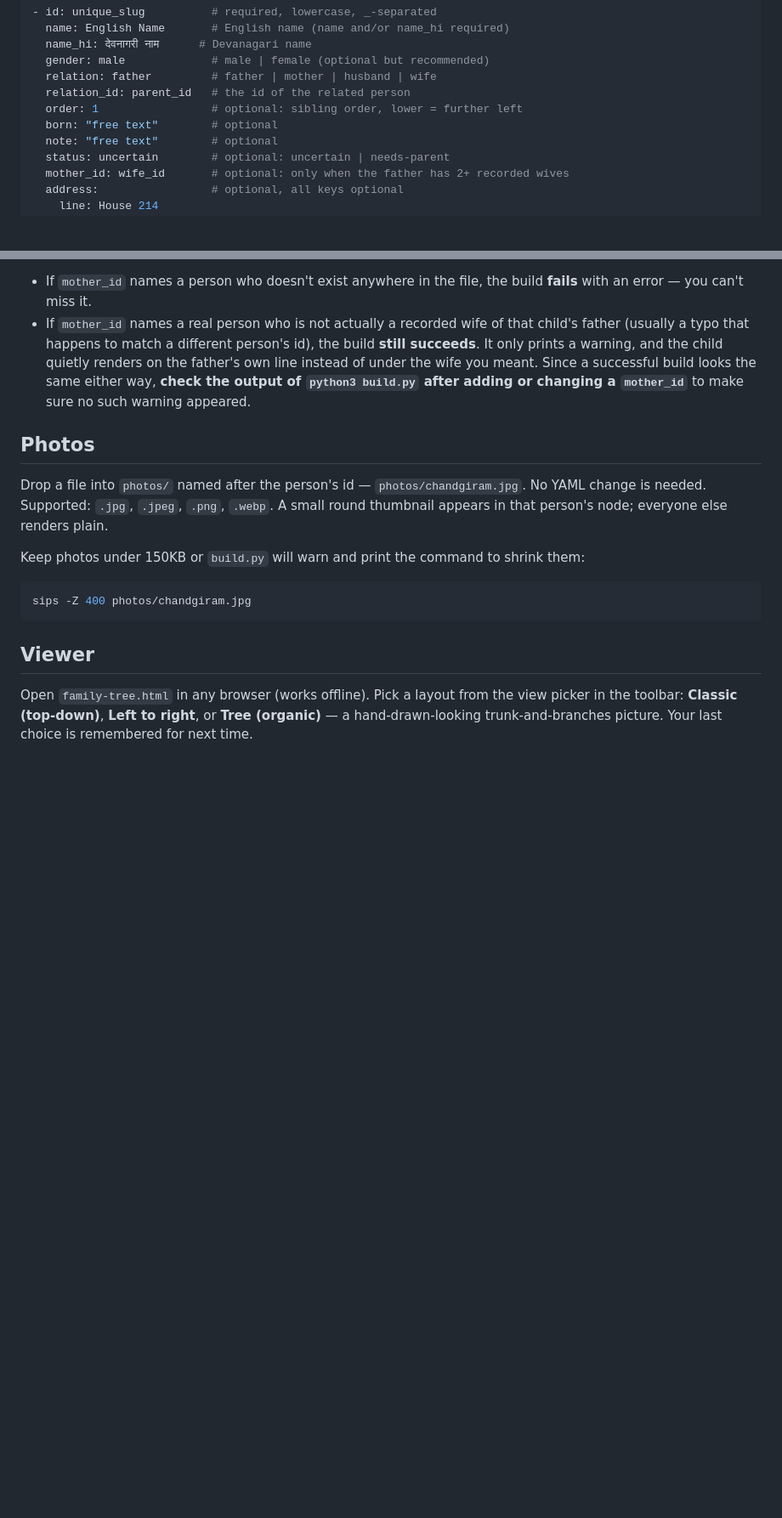
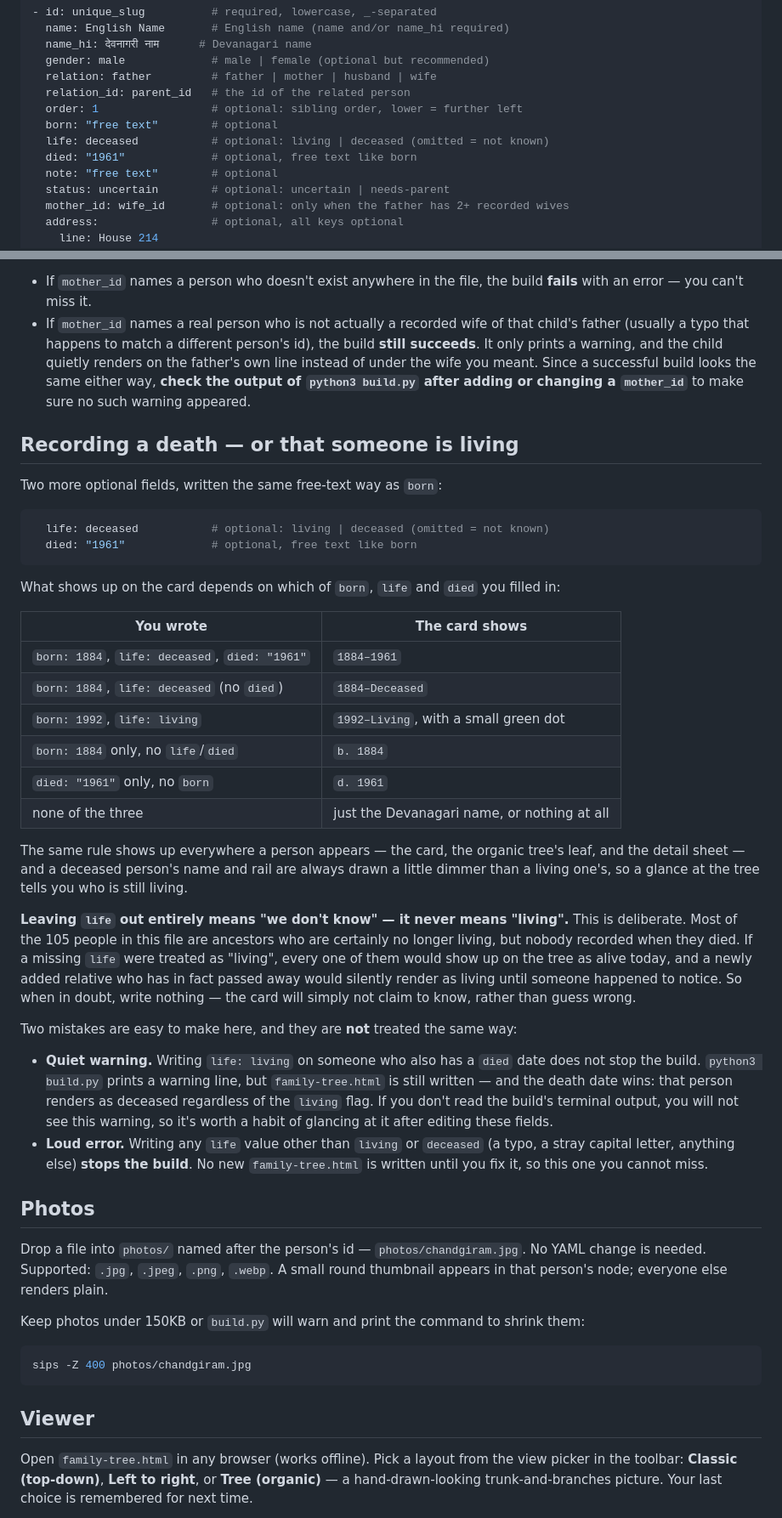
Before and after one commit to ankj77/my-family-tree, a Markdown page: README.md, 2 parts joined by grey strips. Shown at 85% size. GitHub-like rendering; blank space fills up the shorter version.

Commit message:
docs: life and died fields; verify layouts against the new card size
Re-measured all three views on the final build: 0/5,460 overlapping
pairs in classic, horizontal and organic, classic width holds at
13,590px (matching the pre-Task-4 measurement), and FT.fit's computed
scale fits the rendered extent at 390/768/1400px stage widths in every
view. Adversarial cases (8 spouses beside a wide-subtree sibling, and
an 88-character name) still produce 0 overlaps, and the long name
truncates with an ellipsis instead of spilling out of its card. No
view module changes were needed.

Documented the life/died fields in the README for the non-developer
who edits the YAML by hand: what the card shows for each combination,
why omitting life means "not known" rather than "living", and which
mistakes are quiet (life: living with a died date, a build warning)
versus loud (an invalid life value, a build error).

Co-Authored-By: Claude Opus 5 (1M context) <noreply@anthropic.com>
Claude-Session: https://claude.ai/code/session_01JSwDujXrud9T6WRxMxwn35

````diff
--- a/README.md
+++ b/README.md
@@ -24,6 +24,8 @@ person — a `relation` type plus the `relation_id` it points to:
   relation_id: parent_id   # the id of the related person
   order: 1                 # optional: sibling order, lower = further left
   born: "free text"        # optional
+  life: deceased           # optional: living | deceased (omitted = not known)
+  died: "1961"             # optional, free text like born
   note: "free text"        # optional
   status: uncertain        # optional: uncertain | needs-parent
   mother_id: wife_id       # optional: only when the father has 2+ recorded wives
@@ -81,6 +83,48 @@ hang from the man's own line.
   `python3 build.py` after adding or changing a `mother_id`** to make sure no such
   warning appeared.
 
+## Recording a death — or that someone is living
+
+Two more optional fields, written the same free-text way as `born`:
+
+```yaml
+  life: deceased           # optional: living | deceased (omitted = not known)
+  died: "1961"             # optional, free text like born
+```
+
+What shows up on the card depends on which of `born`, `life` and `died` you filled in:
+
+| You wrote | The card shows |
+|---|---|
+| `born: 1884`, `life: deceased`, `died: "1961"` | `1884–1961` |
+| `born: 1884`, `life: deceased` (no `died`) | `1884–Deceased` |
+| `born: 1992`, `life: living` | `1992–Living`, with a small green dot |
+| `born: 1884` only, no `life`/`died` | `b. 1884` |
+| `died: "1961"` only, no `born` | `d. 1961` |
+| none of the three | just the Devanagari name, or nothing at all |
+
+The same rule shows up everywhere a person appears — the card, the organic tree's leaf, and the
+detail sheet — and a deceased person's name and rail are always drawn a little dimmer than a living
+one's, so a glance at the tree tells you who is still living.
+
+**Leaving `life` out entirely means "we don't know" — it never means "living".** This is
+deliberate. Most of the 105 people in this file are ancestors who are certainly no longer living,
+but nobody recorded when they died. If a missing `life` were treated as "living", every one of them
+would show up on the tree as alive today, and a newly added relative who has in fact passed away
+would silently render as living until someone happened to notice. So when in doubt, write nothing —
+the card will simply not claim to know, rather than guess wrong.
+
+Two mistakes are easy to make here, and they are **not** treated the same way:
+
+- **Quiet warning.** Writing `life: living` on someone who also has a `died` date does not stop the
+  build. `python3 build.py` prints a warning line, but `family-tree.html` is still written — and the
+  death date wins: that person renders as deceased regardless of the `living` flag. If you don't read
+  the build's terminal output, you will not see this warning, so it's worth a habit of glancing at it
+  after editing these fields.
+- **Loud error.** Writing any `life` value other than `living` or `deceased` (a typo, a stray capital
+  letter, anything else) **stops the build**. No new `family-tree.html` is written until you fix it,
+  so this one you cannot miss.
+
 ## Photos
 
 Drop a file into `photos/` named after the person's id — `photos/chandgiram.jpg`.
````
